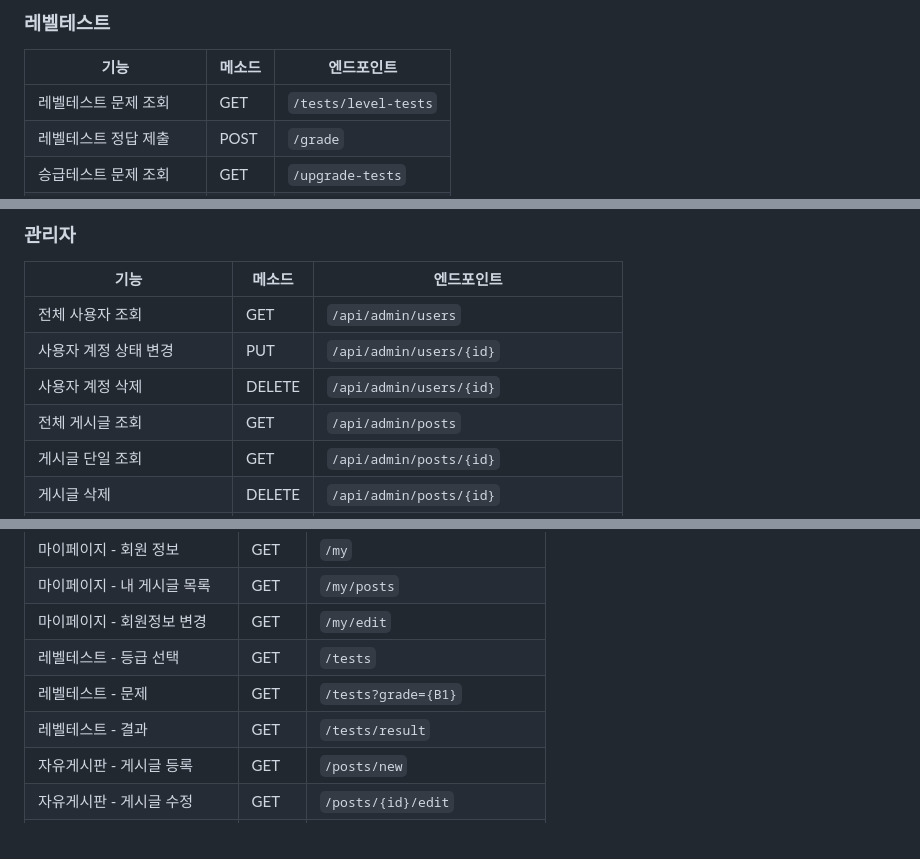
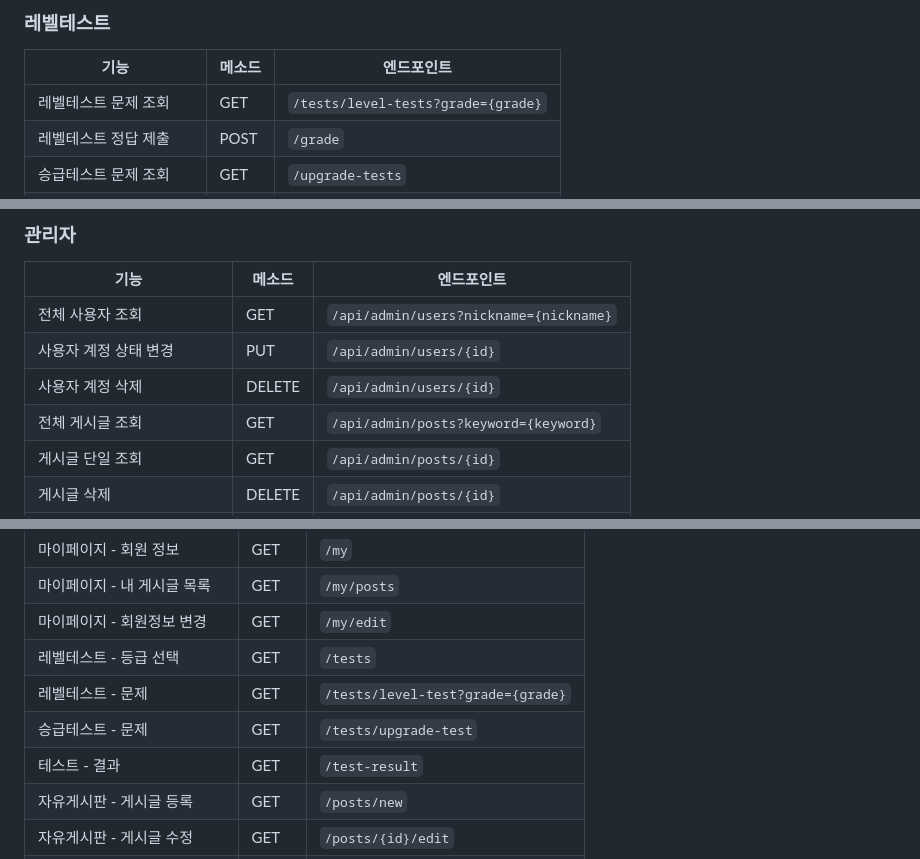
Before and after one commit to hyezuu/AILearn, a Markdown page: README.md, 3 parts joined by grey strips. GitHub-like rendering.

```diff
--- a/README.md
+++ b/README.md
@@ -316,7 +316,7 @@ AILearn은 AI 기술을 활용한 혁신적인 온라인 영어 학습 플랫폼
 
 | 기능              | 메소드  | 엔드포인트                              |
 |-------------------|---------|----------------------------------------|
-| 레벨테스트 문제 조회   | GET     | `/tests/level-tests`                   |
+| 레벨테스트 문제 조회   | GET     | `/tests/level-tests?grade={grade}`     |
 | 레벨테스트 정답 제출   | POST    | `/grade`                               |
 | 승급테스트 문제 조회   | GET     | `/upgrade-tests`                       |
 | 승급테스트 정답 제출   | POST    | `/api/upgrade`                         |
@@ -348,10 +348,10 @@ AILearn은 AI 기술을 활용한 혁신적인 온라인 영어 학습 플랫폼
 
 | 기능              | 메소드  | 엔드포인트                              |
 |-------------------|---------|----------------------------------------|
-| 전체 사용자 조회  | GET     | `/api/admin/users`                     |
-| 사용자 계정 상태 변경 | PUT     | `/api/admin/users/{id}`                |
+| 전체 사용자 조회  | GET     | `/api/admin/users?nickname={nickname}`  |
+| 사용자 계정 상태 변경 | PUT     | `/api/admin/users/{id}`              |
 | 사용자 계정 삭제  | DELETE  | `/api/admin/users/{id}`                |
-| 전체 게시글 조회  | GET     | `/api/admin/posts`                     |
+| 전체 게시글 조회  | GET     | `/api/admin/posts?keyword={keyword}`   |
 | 게시글 단일 조회  | GET     | `/api/admin/posts/{id}`                |
 | 게시글 삭제       | DELETE  | `/api/admin/posts/{id}`                |
 | 특정 게시글의 특정 댓글 삭제 | DELETE  | `/api/admin/posts/{id}/comments/{id}` |
@@ -370,8 +370,9 @@ AILearn은 AI 기술을 활용한 혁신적인 온라인 영어 학습 플랫폼
 | 마이페이지 - 내 게시글 목록 | GET     | `/my/posts`                                          |
 | 마이페이지 - 회원정보 변경  | GET     | `/my/edit`                                           |
 | 레벨테스트 - 등급 선택     | GET     | `/tests`                                             |
-| 레벨테스트 - 문제          | GET     | `/tests?grade={B1}`                                  |
-| 레벨테스트 - 결과          | GET     | `/tests/result`                                      |
+| 레벨테스트 - 문제          | GET     | `/tests/level-test?grade={grade}`                    |
+| 승급테스트 - 문제          | GET     | `/tests/upgrade-test`                               |
+| 테스트 - 결과              | GET     | `/test-result`                                      |
 | 자유게시판 - 게시글 등록   | GET     | `/posts/new`                                         |
 | 자유게시판 - 게시글 수정   | GET     | `/posts/{id}/edit`                                   |
 | 자유게시판 - 게시글 목록 조회 | GET     | `/posts`                                             |
```
Also changed, not shown: other parts of README.md (+3 -3 lines).
